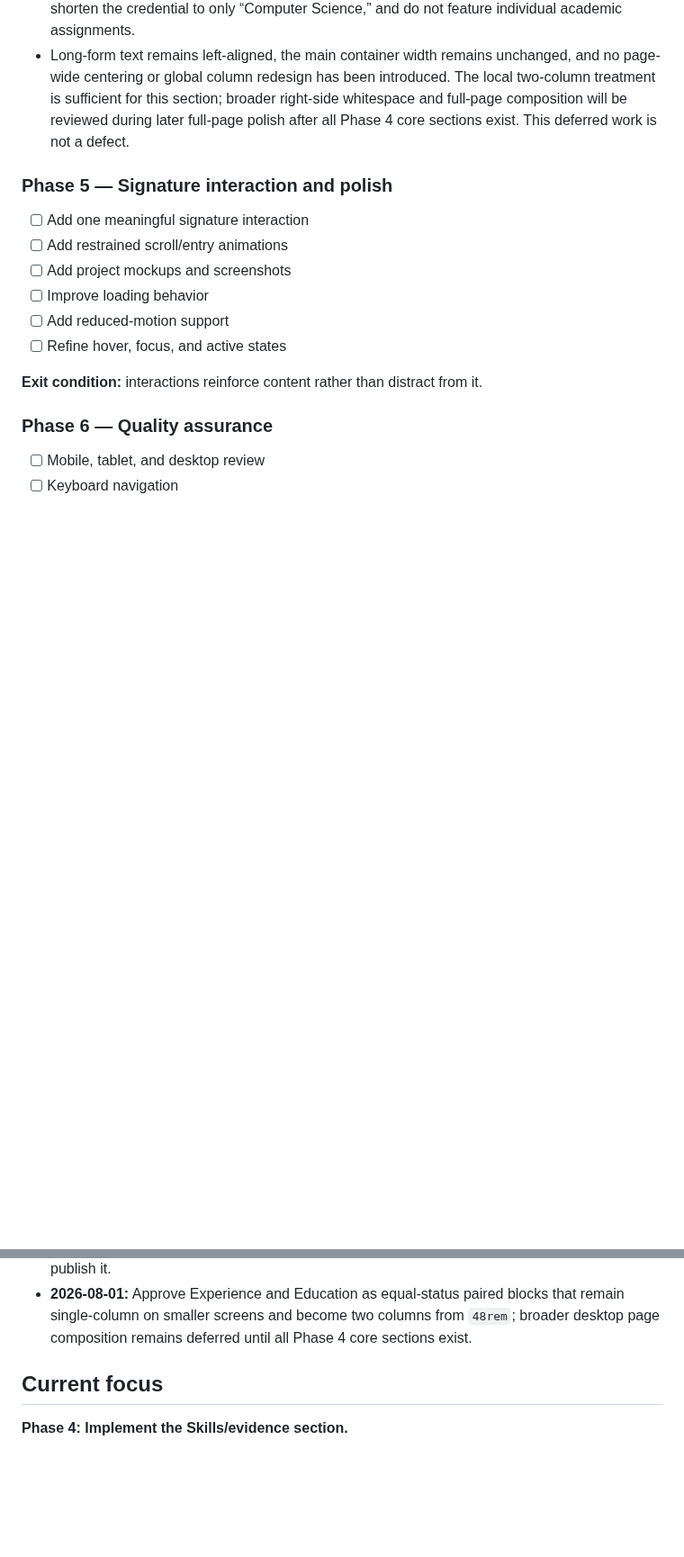
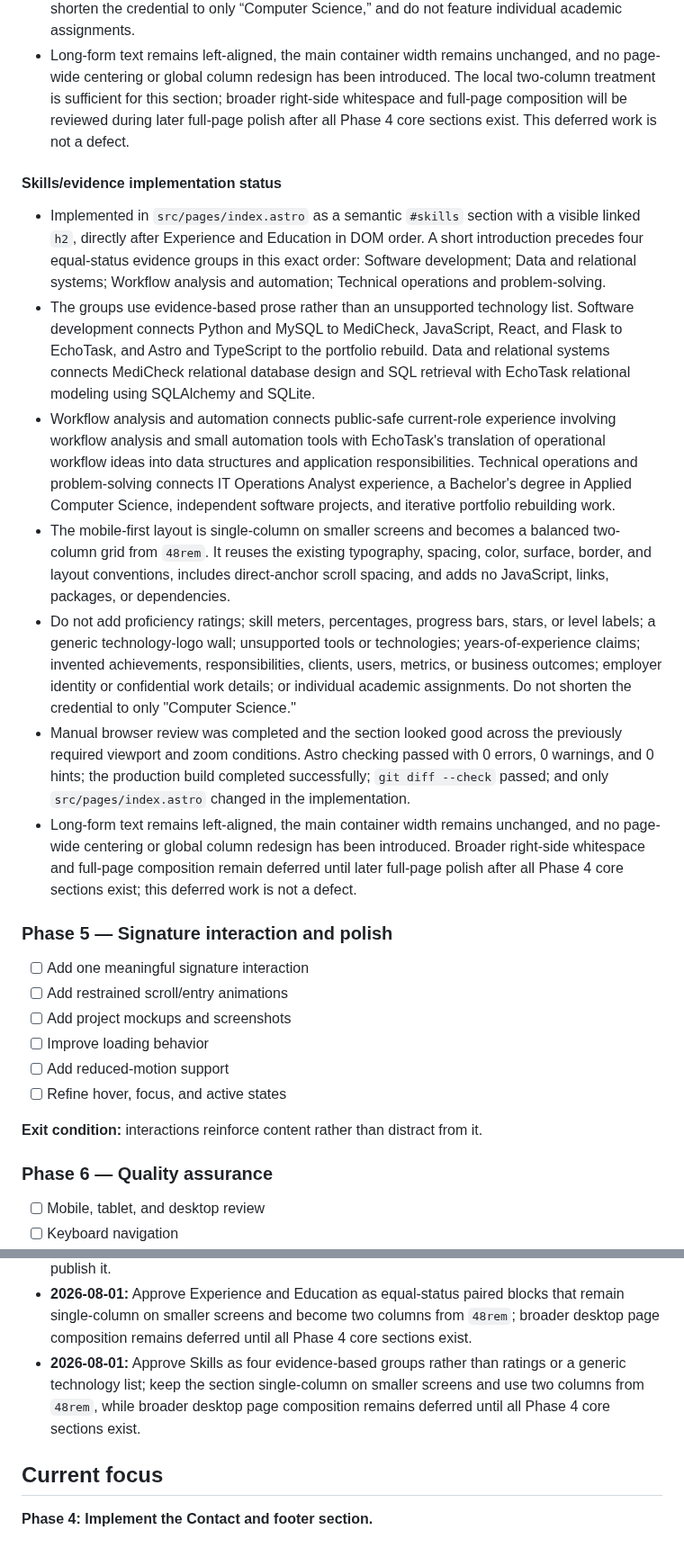
Before and after one commit to haneyoshi/haneyoshi.github.io, a Markdown page: docs/PORTFOLIO_REBUILD_PLAN.md, 2 parts joined by grey strips. Shown at 90% size. Rendered like a GitHub page; blank space fills up the shorter version.

Commit message:
Update plan after skills section

```diff
--- a/docs/PORTFOLIO_REBUILD_PLAN.md
+++ b/docs/PORTFOLIO_REBUILD_PLAN.md
@@ -205,6 +205,16 @@ Normal text requires at least `4.5:1` contrast; large text and meaningful interf
 - Approved public Education content: **Bachelor’s degree in Applied Computer Science**, **University of Winnipeg**, **Completed in 2023**.
 - Do not publish the employer name or confidential systems, processes, or private data. Do not invent responsibilities, metrics, achievements, clients, users, or business outcomes. Do not shorten the credential to only “Computer Science,” and do not feature individual academic assignments.
 - Long-form text remains left-aligned, the main container width remains unchanged, and no page-wide centering or global column redesign has been introduced. The local two-column treatment is sufficient for this section; broader right-side whitespace and full-page composition will be reviewed during later full-page polish after all Phase 4 core sections exist. This deferred work is not a defect.
+
+#### Skills/evidence implementation status
+
+- Implemented in `src/pages/index.astro` as a semantic `#skills` section with a visible linked `h2`, directly after Experience and Education in DOM order. A short introduction precedes four equal-status evidence groups in this exact order: Software development; Data and relational systems; Workflow analysis and automation; Technical operations and problem-solving.
+- The groups use evidence-based prose rather than an unsupported technology list. Software development connects Python and MySQL to MediCheck, JavaScript, React, and Flask to EchoTask, and Astro and TypeScript to the portfolio rebuild. Data and relational systems connects MediCheck relational database design and SQL retrieval with EchoTask relational modeling using SQLAlchemy and SQLite.
+- Workflow analysis and automation connects public-safe current-role experience involving workflow analysis and small automation tools with EchoTask's translation of operational workflow ideas into data structures and application responsibilities. Technical operations and problem-solving connects IT Operations Analyst experience, a Bachelor's degree in Applied Computer Science, independent software projects, and iterative portfolio rebuilding work.
+- The mobile-first layout is single-column on smaller screens and becomes a balanced two-column grid from `48rem`. It reuses the existing typography, spacing, color, surface, border, and layout conventions, includes direct-anchor scroll spacing, and adds no JavaScript, links, packages, or dependencies.
+- Do not add proficiency ratings; skill meters, percentages, progress bars, stars, or level labels; a generic technology-logo wall; unsupported tools or technologies; years-of-experience claims; invented achievements, responsibilities, clients, users, metrics, or business outcomes; employer identity or confidential work details; or individual academic assignments. Do not shorten the credential to only "Computer Science."
+- Manual browser review was completed and the section looked good across the previously required viewport and zoom conditions. Astro checking passed with 0 errors, 0 warnings, and 0 hints; the production build completed successfully; `git diff --check` passed; and only `src/pages/index.astro` changed in the implementation.
+- Long-form text remains left-aligned, the main container width remains unchanged, and no page-wide centering or global column redesign has been introduced. Broader right-side whitespace and full-page composition remain deferred until later full-page polish after all Phase 4 core sections exist; this deferred work is not a defect.
 
 ### Phase 5 — Signature interaction and polish
 
@@ -279,7 +289,8 @@ Normal text requires at least `4.5:1` contrast; large text and meaningful interf
 - **2026-08-01:** Approve, implement, review, validate, and commit MediCheck on `feature/portfolio-medicheck` as a solo 2024 Python and MySQL desktop educational software prototype focused on clinic workflow management, relational modeling, and SQL queries across related historical records. Approve `images/Medi_main_window.png` as the primary visual evidence; exclude `images/mediBranding.webp` because it provides no implementation evidence and `videos/mediCheckDemo.mp4` because its content, privacy, audio, accessibility, and claims were not fully verified.
 - **2026-08-01:** Approve the EchoTask secondary-project section implemented on `feature/portfolio-echotask`, reviewed across mobile, tablet, desktop, and 100% and 200% zoom, and validated by Astro checking and a production build. It follows MediCheck as a semantic `#echotask` article, presents the paused solo React, Flask, SQLAlchemy, and SQLite full-stack MVP as a compact, text-led work in progress with `Interface preview in development.` and the approved GitHub repository link, and adds no image, mockup, video, JavaScript, or dependency. Projects remains the strongest heading, with MediCheck slightly more prominent than EchoTask and both project titles reduced to remain subordinate. Long-form text remains left-aligned and the wider desktop layout was unchanged; selective columns, wider evidence areas, right-side whitespace, and other page-level composition adjustments are deferred full-page polish after all Phase 4 core sections exist, not an EchoTask defect. The MediCheck demonstration video remains excluded and may be reconsidered during later project-visuals or polish work only after privacy, content and claims, audio, captions or transcript, accessibility, performance, and mobile usability review, without any commitment to publish it.
 - **2026-08-01:** Approve Experience and Education as equal-status paired blocks that remain single-column on smaller screens and become two columns from `48rem`; broader desktop page composition remains deferred until all Phase 4 core sections exist.
+- **2026-08-01:** Approve Skills as four evidence-based groups rather than ratings or a generic technology list; keep the section single-column on smaller screens and use two columns from `48rem`, while broader desktop page composition remains deferred until all Phase 4 core sections exist.
 
 ## Current focus
 
-**Phase 4: Implement the Skills/evidence section.**
+**Phase 4: Implement the Contact and footer section.**
```
Also changed, not shown: other parts of docs/PORTFOLIO_REBUILD_PLAN.md (+1 -1 lines).
